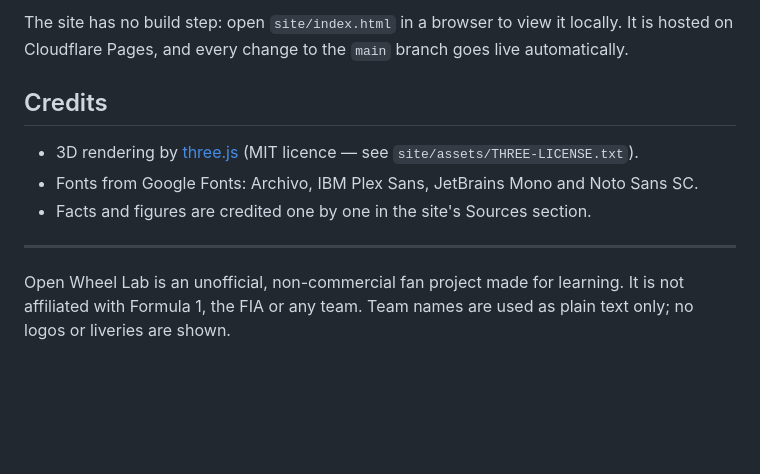
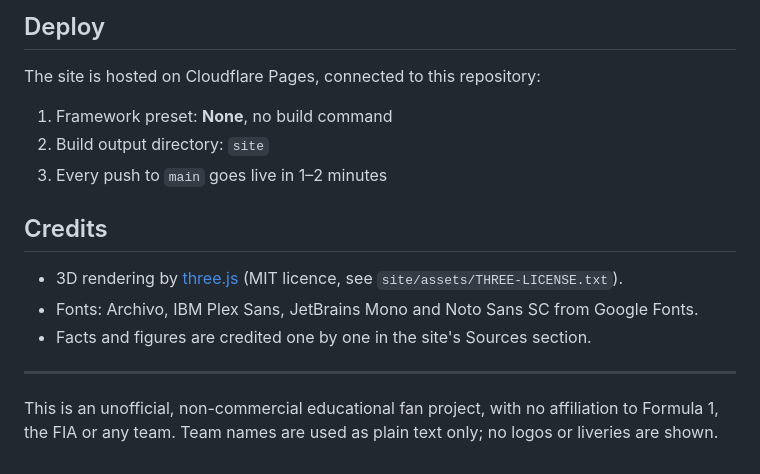
Before and after one commit to chengwq95/open-wheel-lab, a Markdown page: README.md, the part around one of its changes. GitHub-like rendering; blank space fills up the shorter version.

````diff
--- a/README.md
+++ b/README.md
@@ -56,13 +61,19 @@ json/      Lap data used by the circuit exhibit
 ```
 
-The site has no build step: open `site/index.html` in a browser to view it locally. It is hosted on Cloudflare Pages, and every change to the `main` branch goes live automatically.
+## Deploy
+
+The site is hosted on Cloudflare Pages, connected to this repository:
+
+1. Framework preset: **None**, no build command
+2. Build output directory: `site`
+3. Every push to `main` goes live in 1–2 minutes
 
 ## Credits
 
-- 3D rendering by [three.js](https://threejs.org/) (MIT licence — see `site/assets/THREE-LICENSE.txt`).
-- Fonts from Google Fonts: Archivo, IBM Plex Sans, JetBrains Mono and Noto Sans SC.
+- 3D rendering by [three.js](https://threejs.org/) (MIT licence, see `site/assets/THREE-LICENSE.txt`).
+- Fonts: Archivo, IBM Plex Sans, JetBrains Mono and Noto Sans SC from Google Fonts.
 - Facts and figures are credited one by one in the site's Sources section.
 
 ---
 
-Open Wheel Lab is an unofficial, non-commercial fan project made for learning. It is not affiliated with Formula 1, the FIA or any team. Team names are used as plain text only; no logos or liveries are shown.
+This is an unofficial, non-commercial educational fan project, with no affiliation to Formula 1, the FIA or any team. Team names are used as plain text only; no logos or liveries are shown.
````
Also changed, not shown: other parts of README.md (+40 -35 lines).
